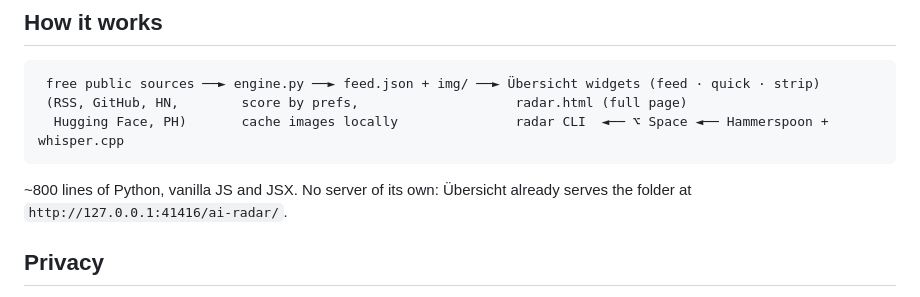
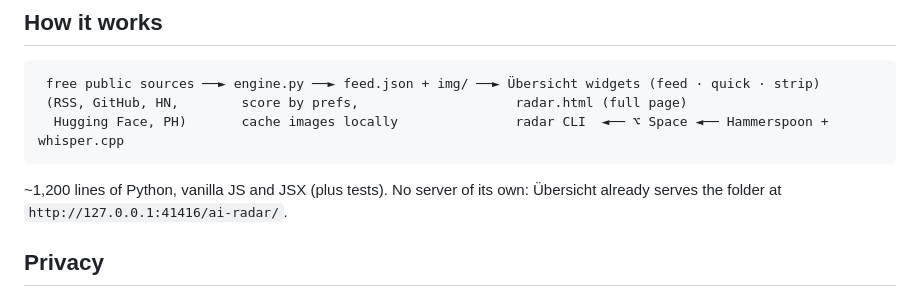
Before and after one commit to 7hrn1/macos-ai-radar-widget, a Markdown page: README.md, the part around the change. Rendered like a GitHub page.

Commit message:
README: correct the size claim (~1,200 lines)
Co-Authored-By: Claude Sonnet 5.5 <noreply@anthropic.com>

````diff
--- a/README.md
+++ b/README.md
@@ -82,7 +82,7 @@ Everything lives in `~/Library/Application Support/Übersicht/widgets/ai-radar/`
  (RSS, GitHub, HN,        score by prefs,                    radar.html (full page)
   Hugging Face, PH)       cache images locally               radar CLI  ◄── ⌥ Space ◄── Hammerspoon + whisper.cpp
 ```
-~800 lines of Python, vanilla JS and JSX. No server of its own: Übersicht already serves the folder at `http://127.0.0.1:41416/ai-radar/`.
+~1,200 lines of Python, vanilla JS and JSX (plus tests). No server of its own: Übersicht already serves the folder at `http://127.0.0.1:41416/ai-radar/`.
 
 ## Privacy
 - **No accounts, no telemetry.** Everything runs on your Mac.
````
